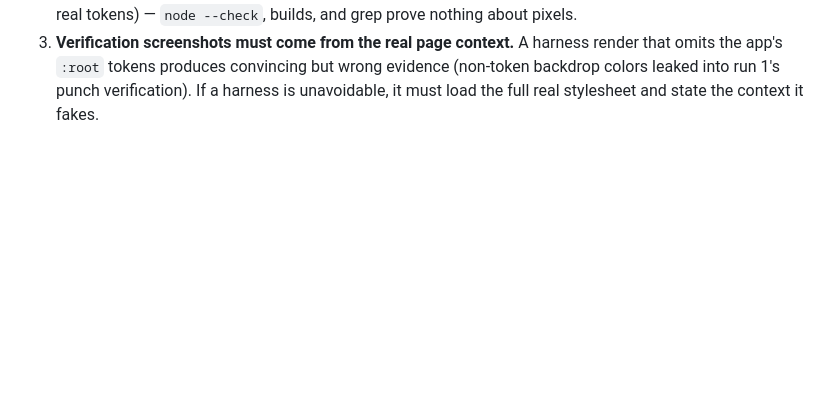
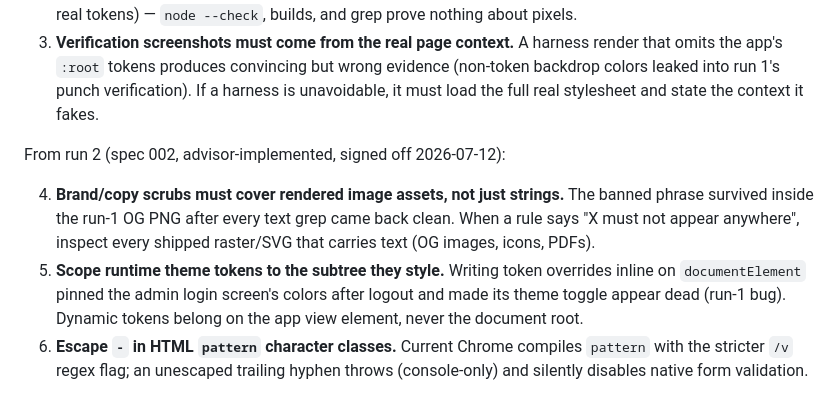
Before and after one commit to navigalife/navigalife.github.io, a Markdown page: AGENTS.md, the part around the change. Drawn GitHub-style; blank space fills up the shorter version.

Commit message:
AGENTS.md: fold run-2 lessons (image-asset scrubs, scoped theme tokens, pattern /v-mode escaping)

```diff
--- a/AGENTS.md
+++ b/AGENTS.md
@@ -99,3 +99,18 @@ From run 1 (spec 001, signed off 2026-07-12):
    but wrong evidence (non-token backdrop colors leaked into run 1's punch
    verification). If a harness is unavoidable, it must load the full real
    stylesheet and state the context it fakes.
+
+From run 2 (spec 002, advisor-implemented, signed off 2026-07-12):
+
+4. **Brand/copy scrubs must cover rendered image assets, not just strings.**
+   The banned phrase survived inside the run-1 OG PNG after every text grep
+   came back clean. When a rule says "X must not appear anywhere", inspect
+   every shipped raster/SVG that carries text (OG images, icons, PDFs).
+5. **Scope runtime theme tokens to the subtree they style.** Writing token
+   overrides inline on `documentElement` pinned the admin login screen's
+   colors after logout and made its theme toggle appear dead (run-1 bug).
+   Dynamic tokens belong on the app view element, never the document root.
+6. **Escape `-` in HTML `pattern` character classes.** Current Chrome
+   compiles `pattern` with the stricter `/v` regex flag; an unescaped
+   trailing hyphen throws (console-only) and silently disables native form
+   validation.
```
